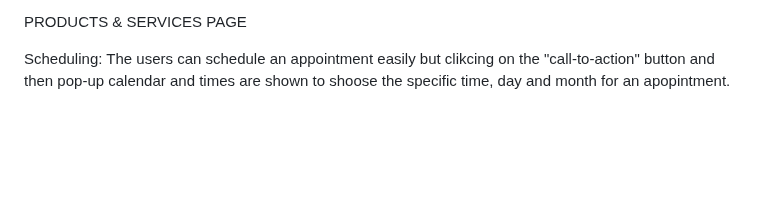
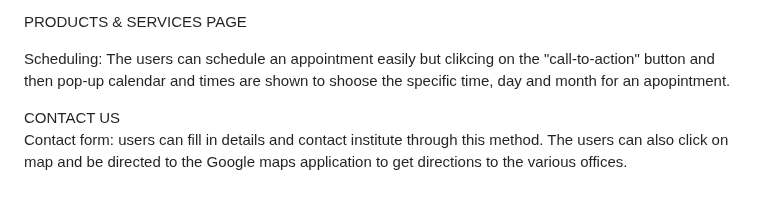
Before and after one commit to nw-0712/Project1-nw, a Markdown page: README.md, the part around the change. Drawn GitHub-style; blank space fills up the shorter version.

```diff
--- a/README.md
+++ b/README.md
@@ -40,3 +40,7 @@ This offers the users with a choice of choosing their prefered native language,
 PRODUCTS & SERVICES PAGE<br>
 
 Scheduling: The users can schedule an appointment easily but clikcing on the "call-to-action" button and then pop-up calendar and times are shown to shoose the specific time, day and month for an apopintment.
+
+CONTACT US<br>
+Contact form: users can fill in details and contact institute through this method.
+The users can also click on map and be directed to the Google maps application to get directions to the various offices.
```
